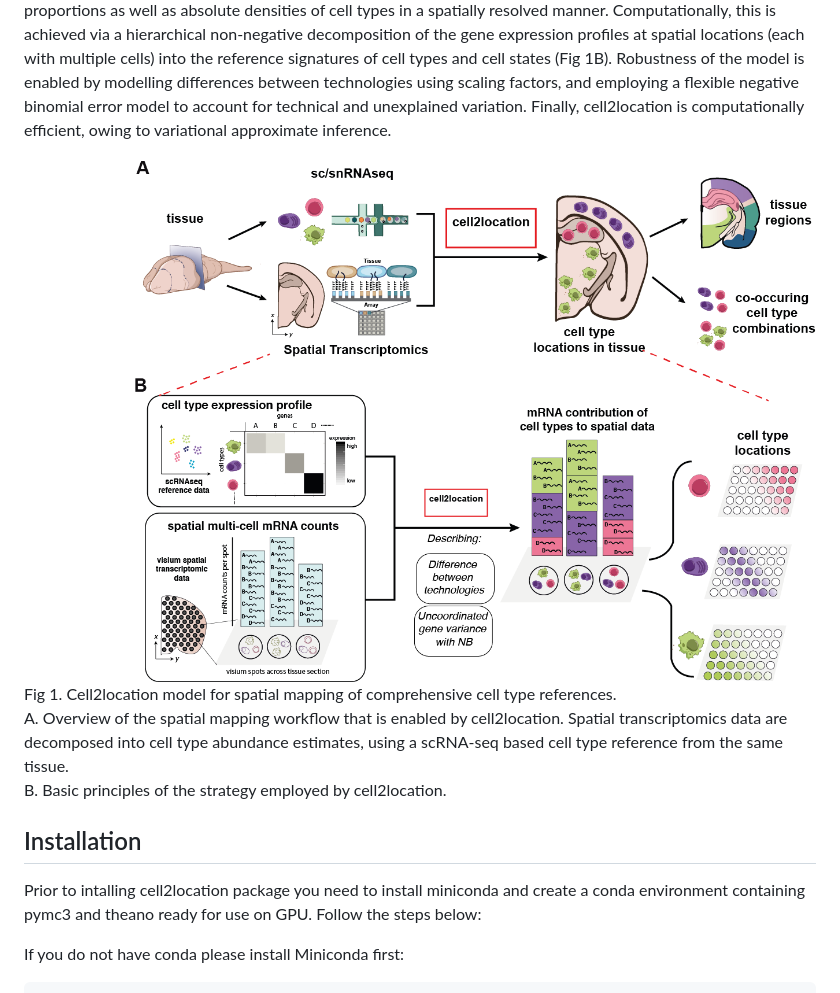
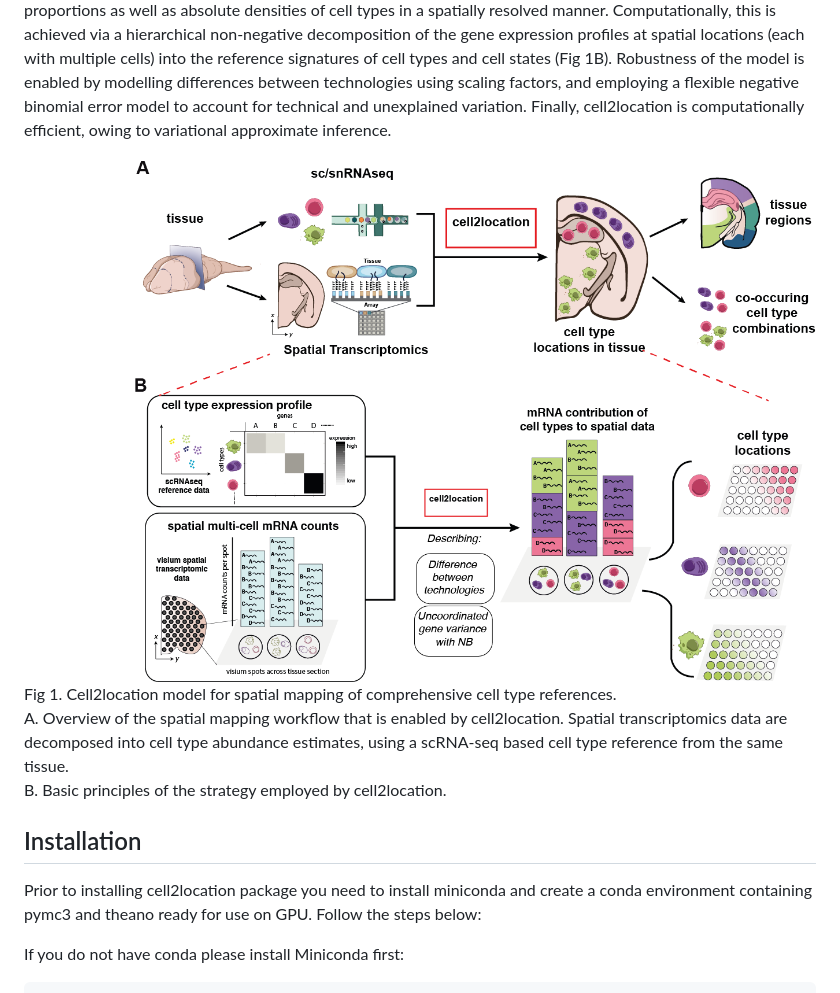
Before and after one commit to BayraktarLab/cell2location, a Markdown page: README.md, the part around the change. GitHub-like rendering; pictures changed too: docs/images/Fig1_v2.png (added).

Commit message:
Move images to docs

```diff
--- a/README.md
+++ b/README.md
@@ -3,14 +3,14 @@
 
 cell2location is a Bayesian model that integrates single-cell RNA-seq (scRNA-seq) and multi-cell spatial transcriptomics to spatially map cell types from the same tissue (Fig 1A). cell2location leverages reference signatures that are estimated from scRNA-seq profiles, for example using conventional clustering followed by estimation of average gene expression profiles. Based on these reference signatures, mRNA contributions from each of the defined cell types are estimated at each location in the spatial data, which gives rise to both cell type proportions as well as absolute densities of cell types in a spatially resolved manner. Computationally, this is achieved via a hierarchical non-negative decomposition of the gene expression profiles at spatial locations (each with multiple cells) into the reference signatures of cell types and cell states (Fig 1B). Robustness of the model is enabled by modelling differences between technologies using scaling factors, and employing a flexible negative binomial error model to account for technical and unexplained variation. Finally, cell2location is computationally efficient, owing to variational approximate inference.
 
-![Fig1](images/Fig1_v2.png)
+![Fig1](docs/images/Fig1_v2.png)
 Fig 1. Cell2location model for spatial mapping of comprehensive cell type references.
 A. Overview  of the spatial mapping workflow that is enabled by cell2location. Spatial transcriptomics data are decomposed into cell type abundance estimates, using a scRNA-seq based cell type reference from the same tissue.
 B. Basic principles of the strategy employed by cell2location.
 
 ## Installation
 
-Prior to intalling cell2location package you need to install miniconda and create a conda environment containing pymc3 and theano ready for use on GPU. Follow the steps below:
+Prior to installing cell2location package you need to install miniconda and create a conda environment containing pymc3 and theano ready for use on GPU. Follow the steps below:
 
 If you do not have conda please install Miniconda first:
 
```
Also changed, not shown: 1 other file.
